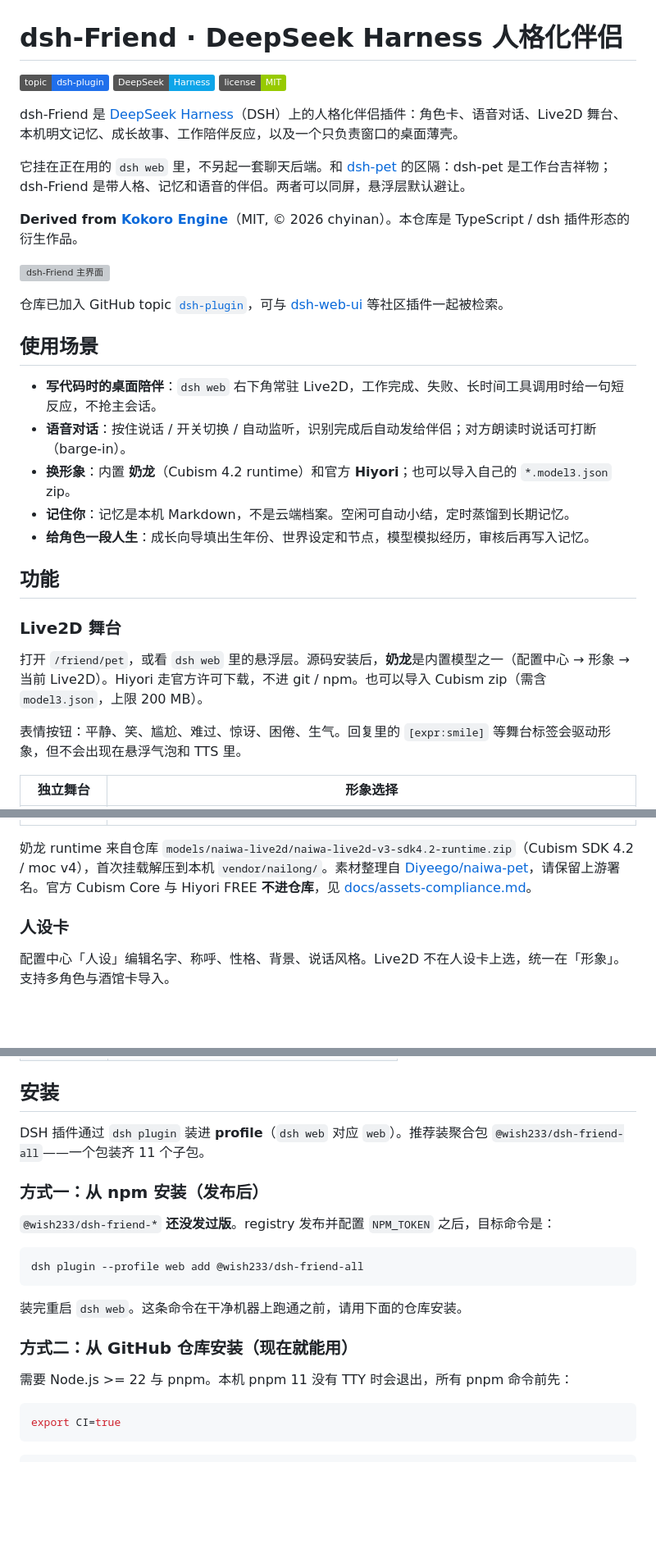
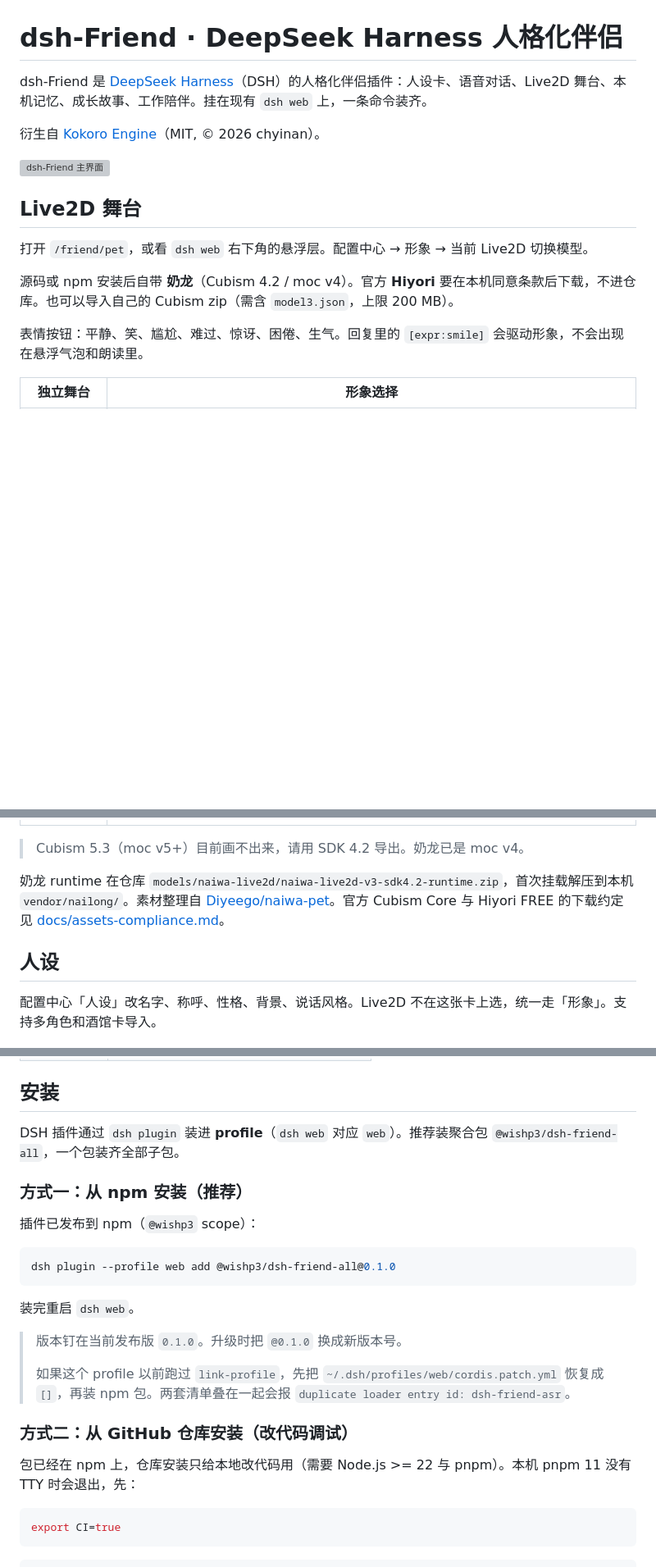
Before and after one commit to wanghehe123/dsh-Friend, a Markdown page: README.md, 3 parts joined by grey strips. Shown at 82% size. Rendered like a GitHub page; badges without logos; blank space fills up the shorter version; grey boxes are pictures that could not be loaded.

````diff
--- a/README.md
+++ b/README.md
@@ -1,44 +1,30 @@
 # dsh-Friend · DeepSeek Harness 人格化伴侣
 
-[![dsh-plugin](https://img.shields.io/badge/topic-dsh--plugin-1f6feb)](https://github.com/topics/dsh-plugin)
-[![DeepSeek Harness](https://img.shields.io/badge/DeepSeek-Harness-0ea5e9)](https://github.com/deepseek-ai/deepseek-harness)
-[![License: MIT](https://img.shields.io/badge/license-MIT-green)](LICENSE)
+dsh-Friend 是 [DeepSeek Harness](https://github.com/deepseek-ai/deepseek-harness)（DSH）的人格化伴侣插件：人设卡、语音对话、Live2D 舞台、本机记忆、成长故事、工作陪伴。挂在现有 `dsh web` 上，一条命令装齐。
 
-dsh-Friend 是 [DeepSeek Harness](https://github.com/deepseek-ai/deepseek-harness)（DSH）上的人格化伴侣插件：角色卡、语音对话、Live2D 舞台、本机明文记忆、成长故事、工作陪伴反应，以及一个只负责窗口的桌面薄壳。
-
-它挂在正在用的 `dsh web` 里，不另起一套聊天后端。和 [dsh-pet](https://github.com/deepseek-ai/dsh-pet) 的区隔：dsh-pet 是工作台吉祥物；dsh-Friend 是带人格、记忆和语音的伴侣。两者可以同屏，悬浮层默认避让。
-
-**Derived from [Kokoro Engine](https://github.com/chyinan/Kokoro-Engine)**（MIT, © 2026 chyinan）。本仓库是 TypeScript / dsh 插件形态的衍生作品。
+衍生自 [Kokoro Engine](https://github.com/chyinan/Kokoro-Engine)（MIT, © 2026 chyinan）。
 
 ![dsh-Friend 主界面](docs/screenshots/01-hero-main.png)
 
-仓库已加入 GitHub topic [`dsh-plugin`](https://github.com/topics/dsh-plugin)，可与 [dsh-web-ui](https://github.com/zhu1090093659/dsh-web-ui) 等社区插件一起被检索。
+## Live2D 舞台
 
-## 使用场景
+打开 `/friend/pet`，或看 `dsh web` 右下角的悬浮层。配置中心 → 形象 → 当前 Live2D 切换模型。
 
-- **写代码时的桌面陪伴**：`dsh web` 右下角常驻 Live2D，工作完成、失败、长时间工具调用时给一句短反应，不抢主会话。
-- **语音对话**：按住说话 / 开关切换 / 自动监听，识别完成后自动发给伴侣；对方朗读时说话可打断（barge-in）。
-- **换形象**：内置 **奶龙**（Cubism 4.2 runtime）和官方 **Hiyori**；也可以导入自己的 `*.model3.json` zip。
-- **记住你**：记忆是本机 Markdown，不是云端档案。空闲可自动小结，定时蒸馏到长期记忆。
-- **给角色一段人生**：成长向导填出生年份、世界设定和节点，模型模拟经历，审核后再写入记忆。
+源码或 npm 安装后自带 **奶龙**（Cubism 4.2 / moc v4）。官方 **Hiyori** 要在本机同意条款后下载，不进仓库。也可以导入自己的 Cubism zip（需含 `model3.json`，上限 200 MB）。
 
-## 功能
-
-### Live2D 舞台
-
-打开 `/friend/pet`，或看 `dsh web` 里的悬浮层。源码安装后，**奶龙**是内置模型之一（配置中心 → 形象 → 当前 Live2D）。Hiyori 走官方许可下载，不进 git / npm。也可以导入 Cubism zip（需含 `model3.json`，上限 200 MB）。
-
-表情按钮：平静、笑、尴尬、难过、惊讶、困倦、生气。回复里的 `[expr:smile]` 等舞台标签会驱动形象，但不会出现在悬浮气泡和 TTS 里。
+表情按钮：平静、笑、尴尬、难过、惊讶、困倦、生气。回复里的 `[expr:smile]` 会驱动形象，不会出现在悬浮气泡和朗读里。
 
 | 独立舞台 | 形象选择 |
 | --- | --- |
 | ![Live2D 舞台](docs/screenshots/02-live2d-pet.png) | ![形象设置](docs/screenshots/04-config-stage.png) |
 
-奶龙 runtime 来自仓库 `models/naiwa-live2d/naiwa-live2d-v3-sdk4.2-runtime.zip`（Cubism SDK 4.2 / moc v4），首次挂载解压到本机 `vendor/nailong/`。素材整理自 [Diyeego/naiwa-pet](https://github.com/Diyeego/naiwa-pet/)，请保留上游署名。官方 Cubism Core 与 Hiyori FREE **不进仓库**，见 [docs/assets-compliance.md](docs/assets-compliance.md)。
+> Cubism 5.3（moc v5+）目前画不出来，请用 SDK 4.2 导出。奶龙已是 moc v4。
 
-### 人设卡
+奶龙 runtime 在仓库 `models/naiwa-live2d/naiwa-live2d-v3-sdk4.2-runtime.zip`，首次挂载解压到本机 `vendor/nailong/`。素材整理自 [Diyeego/naiwa-pet](https://github.com/Diyeego/naiwa-pet/)。官方 Cubism Core 与 Hiyori FREE 的下载约定见 [docs/assets-compliance.md](docs/assets-compliance.md)。
 
-配置中心「人设」编辑名字、称呼、性格、背景、说话风格。Live2D 不在人设卡上选，统一在「形象」。支持多角色与酒馆卡导入。
+## 人设
+
+配置中心「人设」改名字、称呼、性格、背景、说话风格。Live2D 不在这张卡上选，统一走「形象」。支持多角色和酒馆卡导入。
 
 ![人设](docs/screenshots/03-config-persona.png)
 
@@ -102,21 +97,25 @@ dsh-Friend 是 [DeepSeek Harness](https://github.com/deepseek-ai/deepseek-harnes
 
 ## 安装
 
-DSH 插件通过 `dsh plugin` 装进 **profile**（`dsh web` 对应 `web`）。推荐装聚合包 `@wish233/dsh-friend-all`——一个包装齐 11 个子包。
+DSH 插件通过 `dsh plugin` 装进 **profile**（`dsh web` 对应 `web`）。推荐装聚合包 `@wishp3/dsh-friend-all`，一个包装齐全部子包。
 
-### 方式一：从 npm 安装（发布后）
+### 方式一：从 npm 安装（推荐）
 
-`@wish233/dsh-friend-*` **还没发过版**。registry 发布并配置 `NPM_TOKEN` 之后，目标命令是：
+插件已发布到 npm（`@wishp3` scope）：
 
 ```sh
-dsh plugin --profile web add @wish233/dsh-friend-all
+dsh plugin --profile web add @wishp3/dsh-friend-all@0.1.0
 ```
 
-装完重启 `dsh web`。这条命令在干净机器上跑通之前，请用下面的仓库安装。
+装完重启 `dsh web`。
 
-### 方式二：从 GitHub 仓库安装（现在就能用）
+> 版本钉在当前发布版 `0.1.0`。升级时把 `@0.1.0` 换成新版本号。
+>
+> 如果这个 profile 以前跑过 `link-profile`，先把 `~/.dsh/profiles/web/cordis.patch.yml` 恢复成 `[]`，再装 npm 包。两套清单叠在一起会报 `duplicate loader entry id: dsh-friend-asr`。
 
-需要 Node.js >= 22 与 pnpm。本机 pnpm 11 没有 TTY 时会退出，所有 pnpm 命令前先：
+### 方式二：从 GitHub 仓库安装（改代码调试）
+
+包已经在 npm 上，仓库安装只给本地改代码用（需要 Node.js >= 22 与 pnpm）。本机 pnpm 11 没有 TTY 时会退出，先：
 
 ```sh
 export CI=true
````
Also changed, not shown: other parts of README.md (+63 -50 lines).
